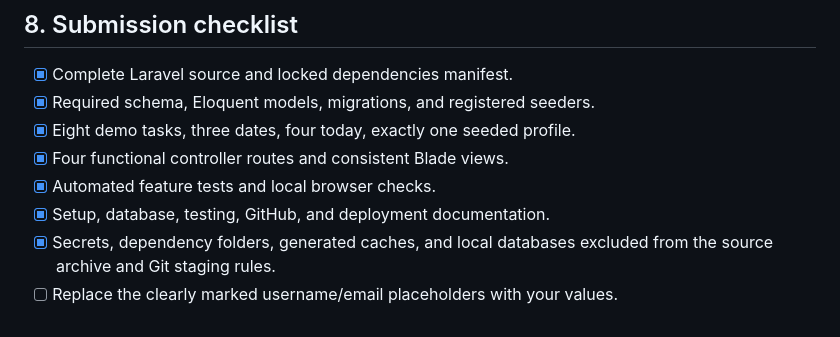
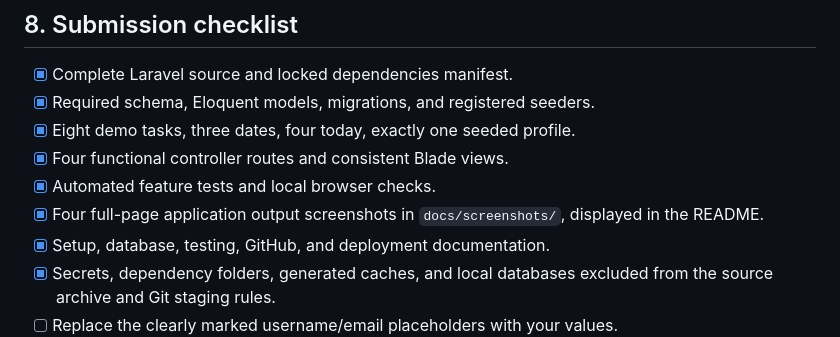
Before and after one commit to MariusKii/it0049-tsa3-tasks-for-today, a Markdown page: IMPLEMENTATION_REPORT.md, the part around the change. Rendered like a GitHub page.

```diff
--- a/IMPLEMENTATION_REPORT.md
+++ b/IMPLEMENTATION_REPORT.md
@@ -106,6 +106,7 @@ Refresh demo tasks on a later day with `php artisan db:seed --class=TaskSeeder`.
 - [x] Eight demo tasks, three dates, four today, exactly one seeded profile.
 - [x] Four functional controller routes and consistent Blade views.
 - [x] Automated feature tests and local browser checks.
+- [x] Four full-page application output screenshots in `docs/screenshots/`, displayed in the README.
 - [x] Setup, database, testing, GitHub, and deployment documentation.
 - [x] Secrets, dependency folders, generated caches, and local databases excluded from the source archive and Git staging rules.
 - [ ] Replace the clearly marked username/email placeholders with your values.
```
Also changed, not shown: README.md (+14 -0 lines), docs/screenshots/01-dashboard.jpg (added), docs/screenshots/02-all-tasks.jpg (added), docs/screenshots/03-profile.jpg (added), docs/screenshots/04-about.jpg (added).
